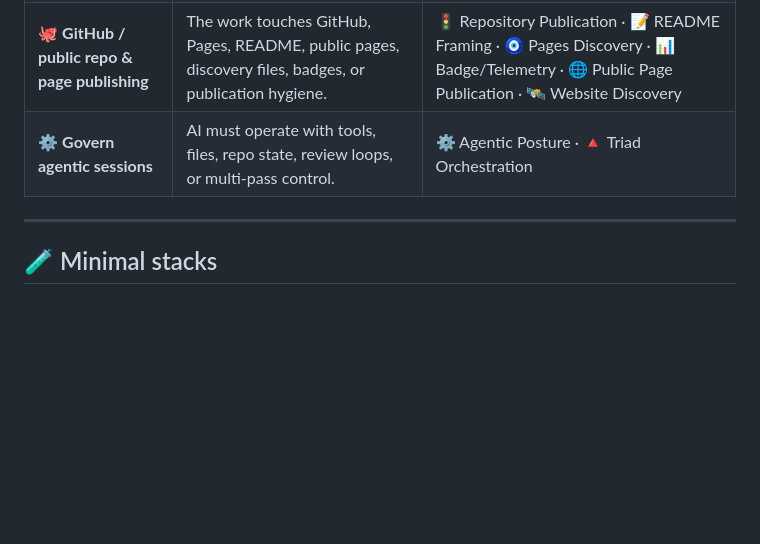
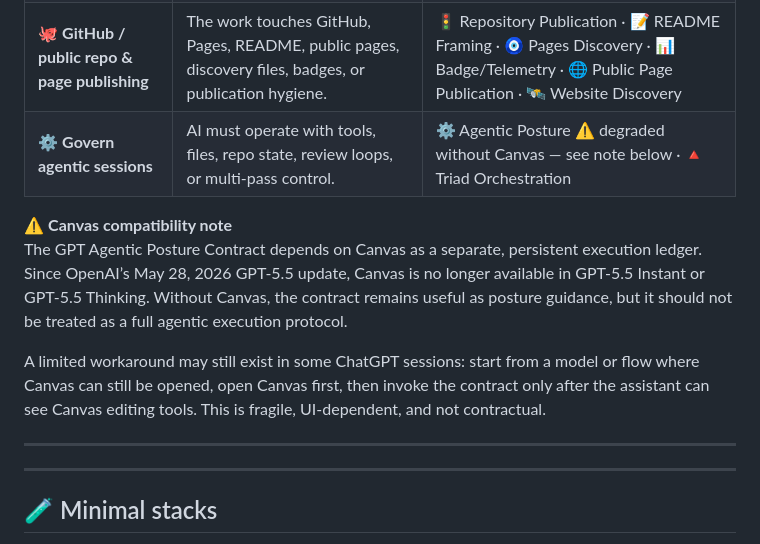
Before and after one commit to XxYouDeaDPunKxX/ai-protocol-kit, a Markdown page: README.md, the part around the change. Drawn GitHub-style; blank space fills up the shorter version.

Commit message:
Update README with Canvas compatibility note
Added note about Canvas compatibility and updated session governance details. for gpt agentic prosture md

```diff
--- a/README.md
+++ b/README.md
@@ -73,7 +73,14 @@ Some protocols appear in more than one lane because they can play different role
 | 🐞 **Review findings and evidence** | The job is inspection, bugs, uncertainty, evidence, or claim control. | 🐞 Field Findings & Bugs · 📡 System Reading |
 | 🧠 **Reasoning, constraints & system reading** | The task needs expansion, system interpretation, or constraint-aware reasoning before output. | 🔍 Pre-Task Expansion · 📡 System Reading · 🌀 PHI-Lens |
 | 🐙 **GitHub / public repo & page publishing** | The work touches GitHub, Pages, README, public pages, discovery files, badges, or publication hygiene. | 🚦 Repository Publication · 📝 README Framing · 🧿 Pages Discovery · 📊 Badge/Telemetry · 🌐 Public Page Publication · 🛰️ Website Discovery |
-| ⚙️ **Govern agentic sessions** | AI must operate with tools, files, repo state, review loops, or multi-pass control. | ⚙️ Agentic Posture · 🔺 Triad Orchestration |
+| ⚙️ **Govern agentic sessions** | AI must operate with tools, files, repo state, review loops, or multi-pass control. | ⚙️ Agentic Posture ⚠️ degraded without Canvas — see note below · 🔺 Triad Orchestration |
+
+⚠️ **Canvas compatibility note**
+The GPT Agentic Posture Contract depends on Canvas as a separate, persistent execution ledger. Since OpenAI’s May 28, 2026 GPT-5.5 update, Canvas is no longer available in GPT-5.5 Instant or GPT-5.5 Thinking. Without Canvas, the contract remains useful as posture guidance, but it should not be treated as a full agentic execution protocol.
+
+A limited workaround may still exist in some ChatGPT sessions: start from a model or flow where Canvas can still be opened, open Canvas first, then invoke the contract only after the assistant can see Canvas editing tools. This is fragile, UI-dependent, and not contractual.
+
+---
 
 ---
 
```
